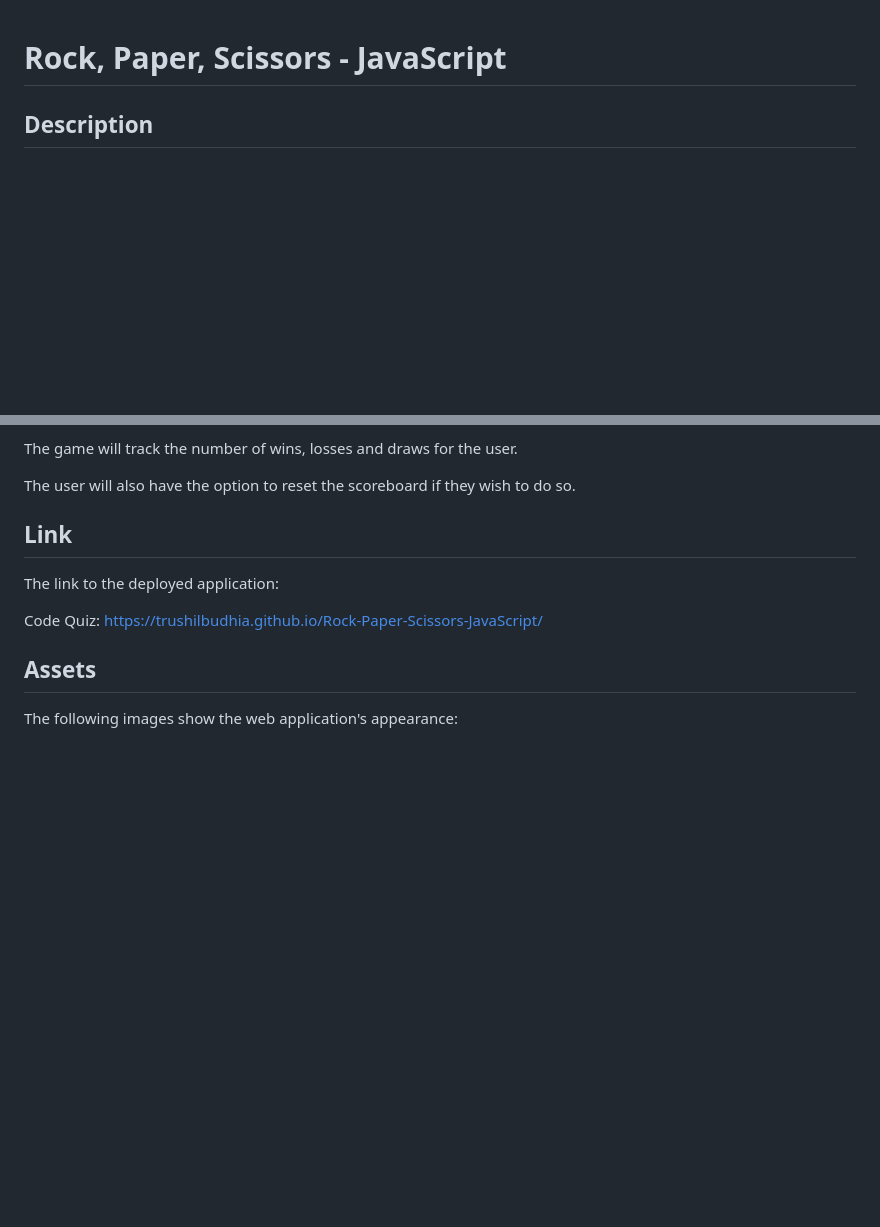
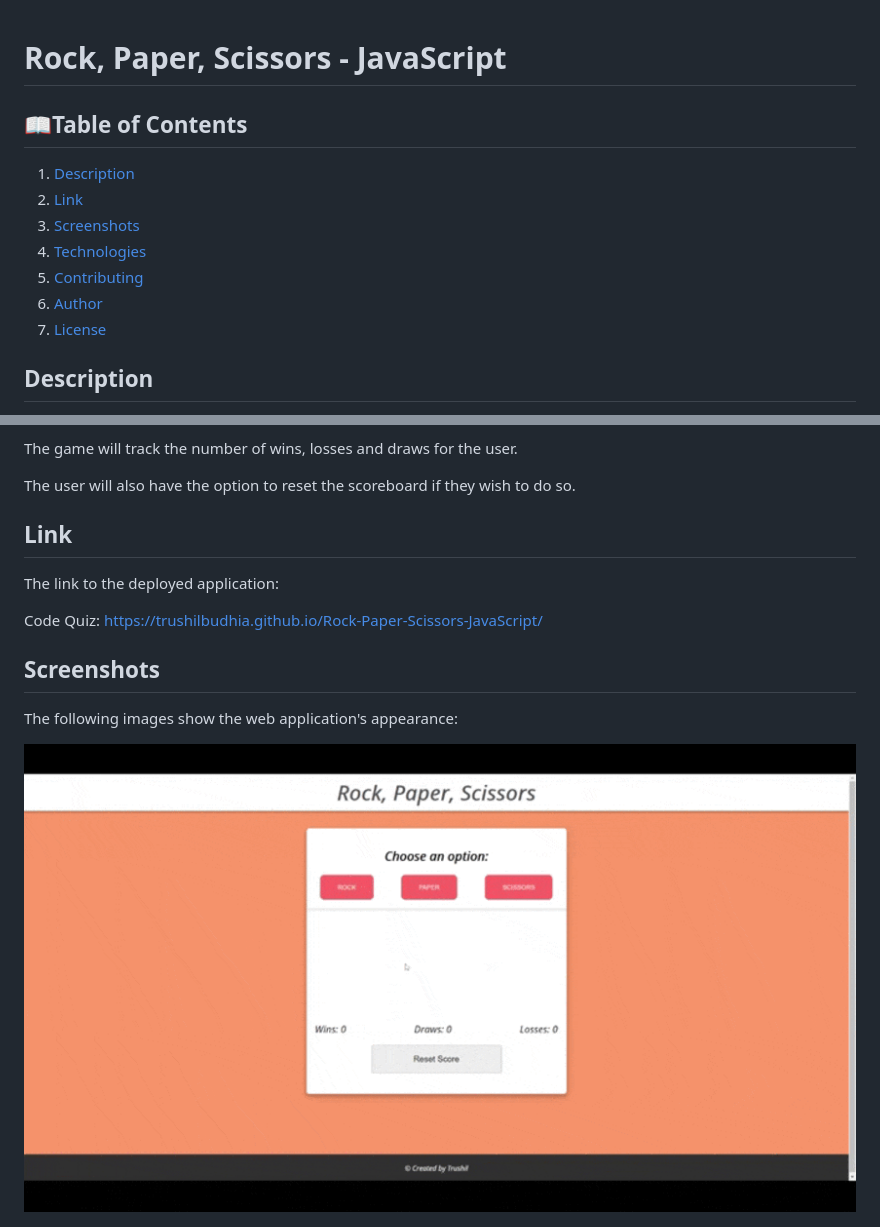
Before and after one commit to TrushilBudhia/Rock-Paper-Scissors-JavaScript, a Markdown page: README.md, 2 parts joined by grey strips. GitHub-like rendering; pictures changed too: assets/images/Rock-Paper-Scissors-Preview-2.gif (added); blank space fills up the shorter version.

Commit message:
Updated README.md and added preview image

```diff
--- a/README.md
+++ b/README.md
@@ -1,4 +1,13 @@
 # Rock, Paper, Scissors - JavaScript
+
+## 📖Table of Contents
+1. [Description](#description)
+2. [Link](#Link)
+3. [Screenshots](#Screenshots)
+4. [Technologies](#Technologies)
+5. [Contributing](#Contributing)
+6. [Author](#Author)
+7. [License](#License)
 
 ## Description
 
@@ -14,8 +23,10 @@ The link to the deployed application:
 
 Code Quiz: https://trushilbudhia.github.io/Rock-Paper-Scissors-JavaScript/
 
-## Assets
+## Screenshots
 
 The following images show the web application's appearance:
 
+![The rock, paper, scissors game animated gif showing how the game functions.](./assets/images/Rock-Paper-Scissors-Preview-2.gif)
+
 ![The rock, paper, scissors game. Click the selection you wish to make to begin the game.](./assets/images/Rock-Paper-Scissors-Preview.png)
```
Also changed, not shown: other parts of README.md (+20 -0 lines).
